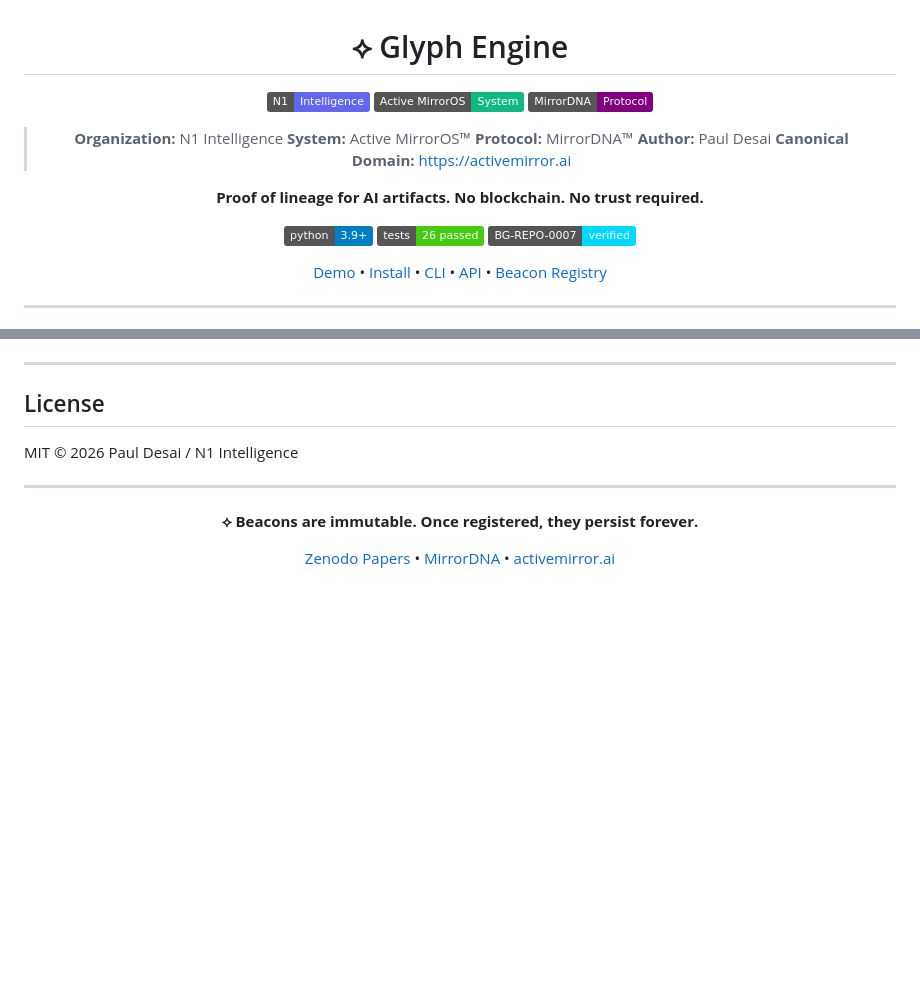
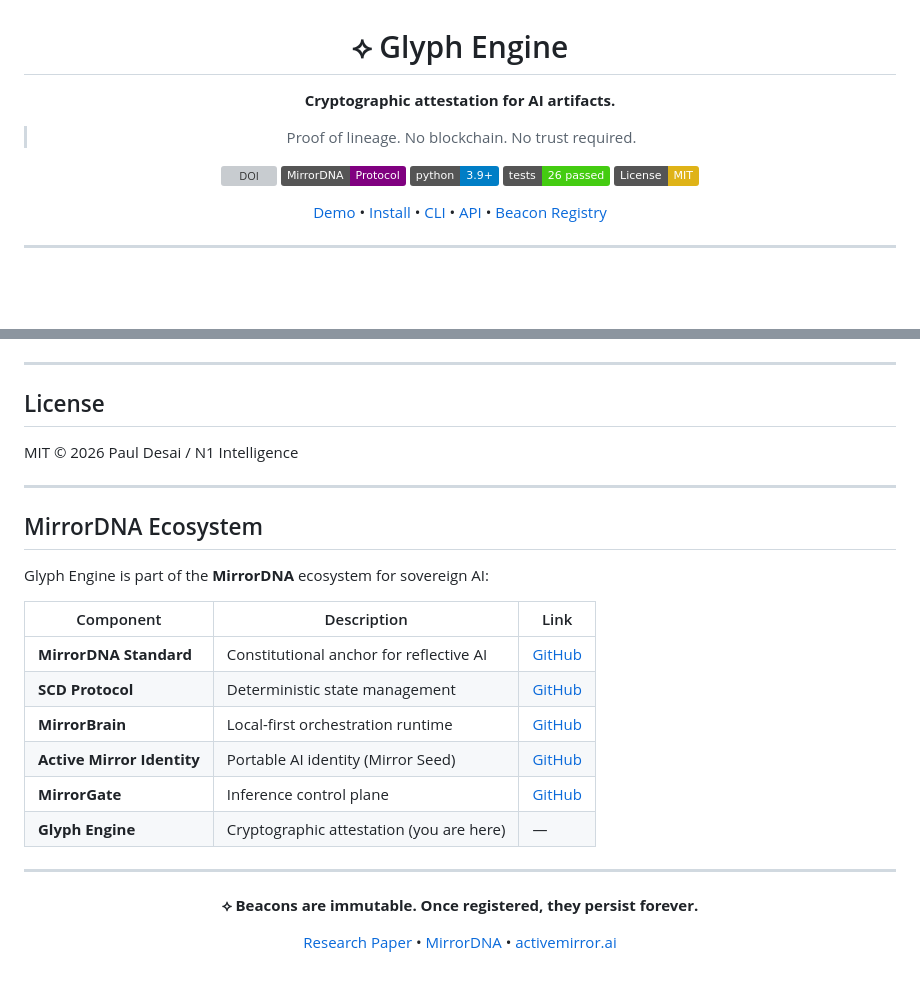
Before and after one commit to MirrorDNA-Reflection-Protocol/glyph-engine, a Markdown page: README.md, 2 parts joined by grey strips. Rendered like a GitHub page; badges without logos; blank space fills up the shorter version; grey boxes are pictures that could not be loaded.

Commit message:
⟡ SEO: Add DOI badge, ecosystem table, streamlined header
Discoverability improvements:
- Added Zenodo DOI badge prominently
- Ecosystem cross-links table
- Cleaner header with focus on value prop
- Updated footer links

Co-Authored-By: Claude Opus 4.5 <noreply@anthropic.com>

```diff
--- a/README.md
+++ b/README.md
@@ -2,21 +2,15 @@
 
 # ⟡ Glyph Engine
 
-[![N1 Intelligence](https://img.shields.io/badge/N1-Intelligence-6366f1)](https://activemirror.ai)
-[![Active MirrorOS](https://img.shields.io/badge/Active_MirrorOS-System-10b981)](https://activemirror.ai)
-[![MirrorDNA](https://img.shields.io/badge/MirrorDNA-Protocol-purple)](https://activemirror.ai/research)
+**Cryptographic attestation for AI artifacts.**
 
-> **Organization:** N1 Intelligence
-> **System:** Active MirrorOS™
-> **Protocol:** MirrorDNA™
-> **Author:** Paul Desai
-> **Canonical Domain:** https://activemirror.ai
+> Proof of lineage. No blockchain. No trust required.
 
-**Proof of lineage for AI artifacts. No blockchain. No trust required.**
-
+[![DOI](https://zenodo.org/badge/DOI/10.5281/zenodo.17787619.svg)](https://doi.org/10.5281/zenodo.17787619)
+[![MirrorDNA](https://img.shields.io/badge/MirrorDNA-Protocol-purple)](https://github.com/MirrorDNA-Reflection-Protocol)
 [![Python 3.9+](https://img.shields.io/badge/python-3.9+-blue.svg)](https://www.python.org/downloads/)
 [![Tests](https://img.shields.io/badge/tests-26%20passed-success.svg)](#tests)
-[![Beacon Verified](https://img.shields.io/badge/BG--REPO--0007-verified-00d9ff)](#beacon-registry)
+[![License: MIT](https://img.shields.io/badge/License-MIT-yellow.svg)](https://opensource.org/licenses/MIT)
 
 [Demo](#web-demo) • [Install](#installation) • [CLI](#cli) • [API](#api) • [Beacon Registry](#beacon-registry)
 
@@ -210,10 +204,25 @@ MIT © 2026 Paul Desai / N1 Intelligence
 
 ---
 
+## MirrorDNA Ecosystem
+
+Glyph Engine is part of the **MirrorDNA** ecosystem for sovereign AI:
+
+| Component | Description | Link |
+|-----------|-------------|------|
+| **MirrorDNA Standard** | Constitutional anchor for reflective AI | [GitHub](https://github.com/MirrorDNA-Reflection-Protocol/MirrorDNA-Standard) |
+| **SCD Protocol** | Deterministic state management | [GitHub](https://github.com/MirrorDNA-Reflection-Protocol/SCD-Protocol) |
+| **MirrorBrain** | Local-first orchestration runtime | [GitHub](https://github.com/MirrorDNA-Reflection-Protocol/MirrorBrain) |
+| **Active Mirror Identity** | Portable AI identity (Mirror Seed) | [GitHub](https://github.com/MirrorDNA-Reflection-Protocol/active-mirror-identity) |
+| **MirrorGate** | Inference control plane | [GitHub](https://github.com/MirrorDNA-Reflection-Protocol/MirrorGate) |
+| **Glyph Engine** | Cryptographic attestation (you are here) | — |
+
+---
+
 <div align="center">
 
 **⟡ Beacons are immutable. Once registered, they persist forever.**
 
-[Zenodo Papers](https://zenodo.org/records/17787619) • [MirrorDNA](https://github.com/MirrorDNA-Reflection-Protocol) • [activemirror.ai](https://activemirror.ai)
+[Research Paper](https://doi.org/10.5281/zenodo.17787619) • [MirrorDNA](https://github.com/MirrorDNA-Reflection-Protocol) • [activemirror.ai](https://activemirror.ai)
 
 </div>
```
